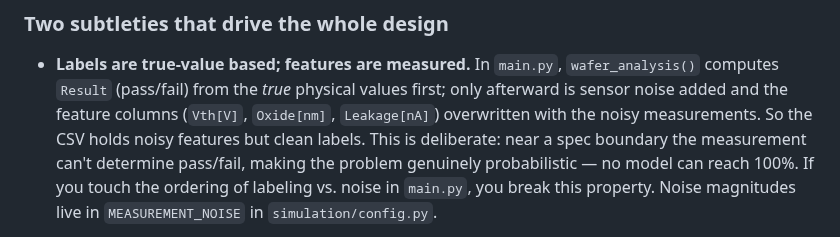
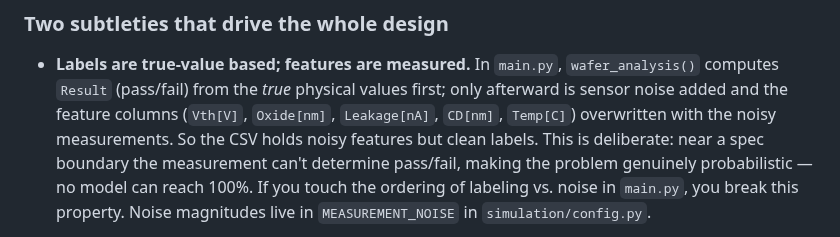
Before and after one commit to HyunwookJ/Virtual-Fab, a Markdown page: CLAUDE.md, the part around the change. GitHub-like rendering.

```diff
--- a/CLAUDE.md
+++ b/CLAUDE.md
@@ -57,7 +57,8 @@ is gitignored — all of it is regenerable):
 - **Labels are true-value based; features are measured.** In `main.py`,
   `wafer_analysis()` computes `Result` (pass/fail) from the *true* physical values
   first; only afterward is sensor noise added and the feature columns
-  (`Vth[V]`, `Oxide[nm]`, `Leakage[nA]`) overwritten with the noisy measurements.
+  (`Vth[V]`, `Oxide[nm]`, `Leakage[nA]`, `CD[nm]`, `Temp[C]`) overwritten with the
+  noisy measurements.
   So the CSV holds noisy features but clean labels. This is deliberate: near a
   spec boundary the measurement can't determine pass/fail, making the problem
   genuinely probabilistic — no model can reach 100%. If you touch the ordering of
```
Also changed, not shown: README.md (+22 -18 lines), docs/decision_boundary.png, 10 other files.
